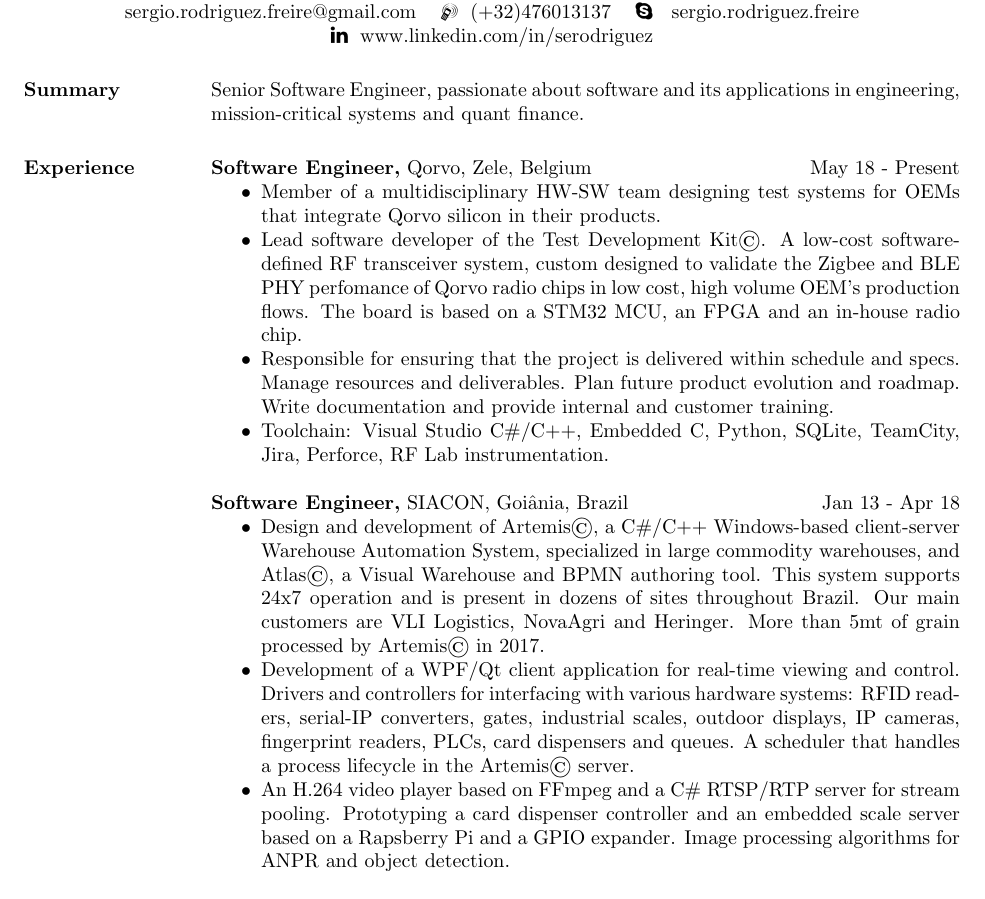
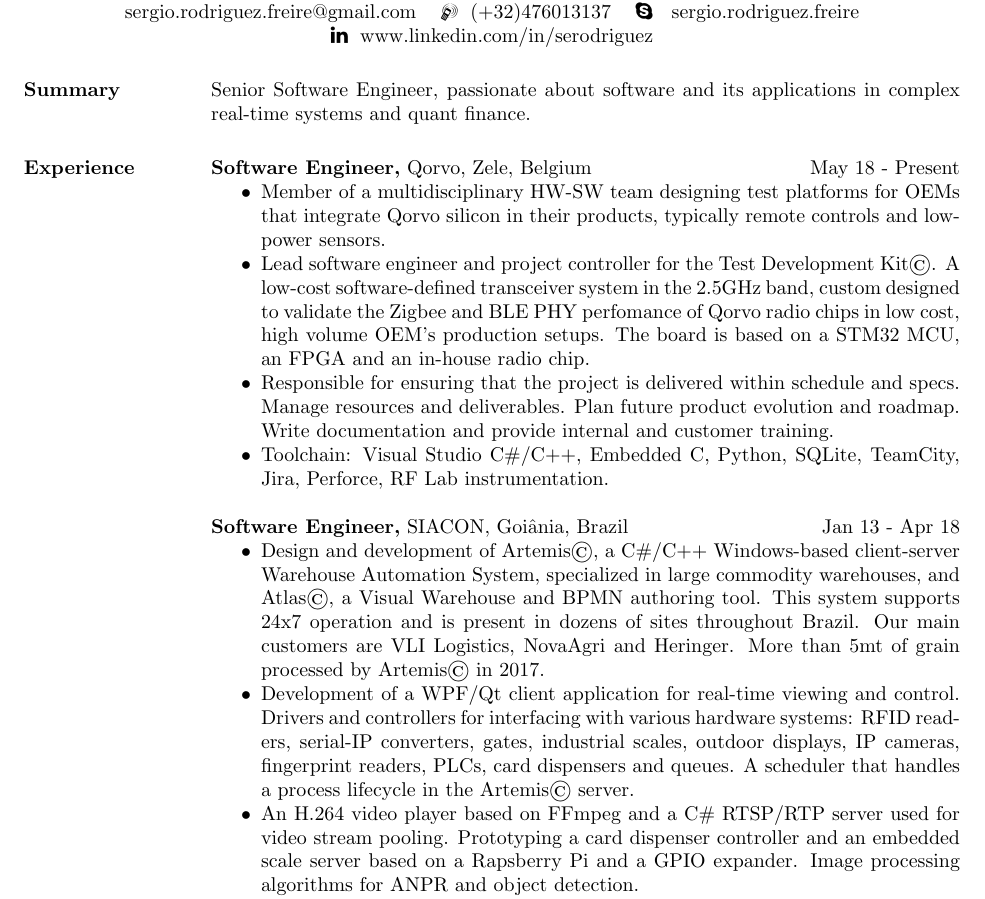
Before and after one commit to sergiorf/cv, a LaTeX CV (cv_eng.tex): part of page 1 of 3, cut so that both start at the same text. Compiled offline with pdfLaTeX.

Commit message:
fix details

```diff
--- a/cv_eng.tex
+++ b/cv_eng.tex
@@ -168,23 +168,23 @@
 
 
 \section{Summary}
-Senior Software Engineer, passionate about software and its applications in engineering, mission-critical systems and quant finance.
+Senior Software Engineer, passionate about software and its applications in complex real-time systems and quant finance.
 
 \section{Experience}
 
  {\bf Software Engineer,} Qorvo, Zele, Belgium \hfill May 18 - Present
  \begin{itemize} \itemsep -2pt
- \item Member of a multidisciplinary HW-SW team designing test systems for OEMs that integrate Qorvo silicon in their products.
- \item Lead software developer of the Test Development Kit$\copyright$. A low-cost software-defined RF transceiver system, custom designed to validate the Zigbee and BLE PHY perfomance of Qorvo radio chips in low cost, high volume OEM's production flows. The board is based on a STM32 MCU, an FPGA and an in-house radio chip.
+ \item Member of a multidisciplinary HW-SW team designing test platforms for OEMs that integrate Qorvo silicon in their products, typically remote controls and low-power sensors.
+ \item Lead software engineer and project controller for the Test Development Kit$\copyright$. A low-cost software-defined transceiver system in the 2.5GHz band, custom designed to validate the Zigbee and BLE PHY perfomance of Qorvo radio chips in low cost, high volume OEM's production setups. The board is based on a STM32 MCU, an FPGA and an in-house radio chip.
  \item Responsible for ensuring that the project is delivered within schedule and specs. Manage resources and deliverables. Plan future product evolution and roadmap. Write documentation and provide internal and customer training.
  \item Toolchain: Visual Studio C\#/C++, Embedded C, Python, SQLite, TeamCity, Jira, Perforce, RF Lab instrumentation.
 \end{itemize}
 
  {\bf Software Engineer,} SIACON, Goiânia, Brazil \hfill Jan 13 - Apr 18
  \begin{itemize} \itemsep -2pt  % reduce space between items
- \item Design and development of Artemis©, a C\#/C++ Windows-based client-server Warehouse Automation System, specialized in large commodity warehouses, and Atlas©, a Visual Warehouse and BPMN authoring tool. This system supports 24x7 operation and is present in dozens of sites throughout Brazil. Our main customers are VLI Logistics, NovaAgri and Heringer. More than 5mt of grain processed by Artemis© in 2017.
+ \item Design and development of Artemis$\copyright$, a C\#/C++ Windows-based client-server Warehouse Automation System, specialized in large commodity warehouses, and Atlas©, a Visual Warehouse and BPMN authoring tool. This system supports 24x7 operation and is present in dozens of sites throughout Brazil. Our main customers are VLI Logistics, NovaAgri and Heringer. More than 5mt of grain processed by Artemis© in 2017.
  \item Development of a WPF/Qt client application for real-time viewing and control. Drivers and controllers for interfacing with various hardware systems: RFID readers, serial-IP converters, gates, industrial scales, outdoor displays, IP cameras, fingerprint readers, PLCs, card dispensers and queues. A scheduler that handles a process lifecycle in the Artemis© server.
- \item An H.264 video player based on FFmpeg and a C\# RTSP/RTP server for stream pooling. Prototyping a card dispenser controller and an embedded scale server based on a Rapsberry Pi and a GPIO expander. Image processing algorithms for ANPR and object detection.
+ \item An H.264 video player based on FFmpeg and a C\# RTSP/RTP server used for video stream pooling. Prototyping a card dispenser controller and an embedded scale server based on a Rapsberry Pi and a GPIO expander. Image processing algorithms for ANPR and object detection.
  \item Creation of a hardware emulation layer used for automated testing.
  \item Toolchain: Visual Studio C\#/C++, Native Interop, Python, WPF, Qt4, SQL Server, FFmpeg, OpenCV, SignalR, TeamCity, PowerShell, Git.
 \end{itemize}
```
Also changed, not shown: cv_eng.tex (4 more changed lines).
